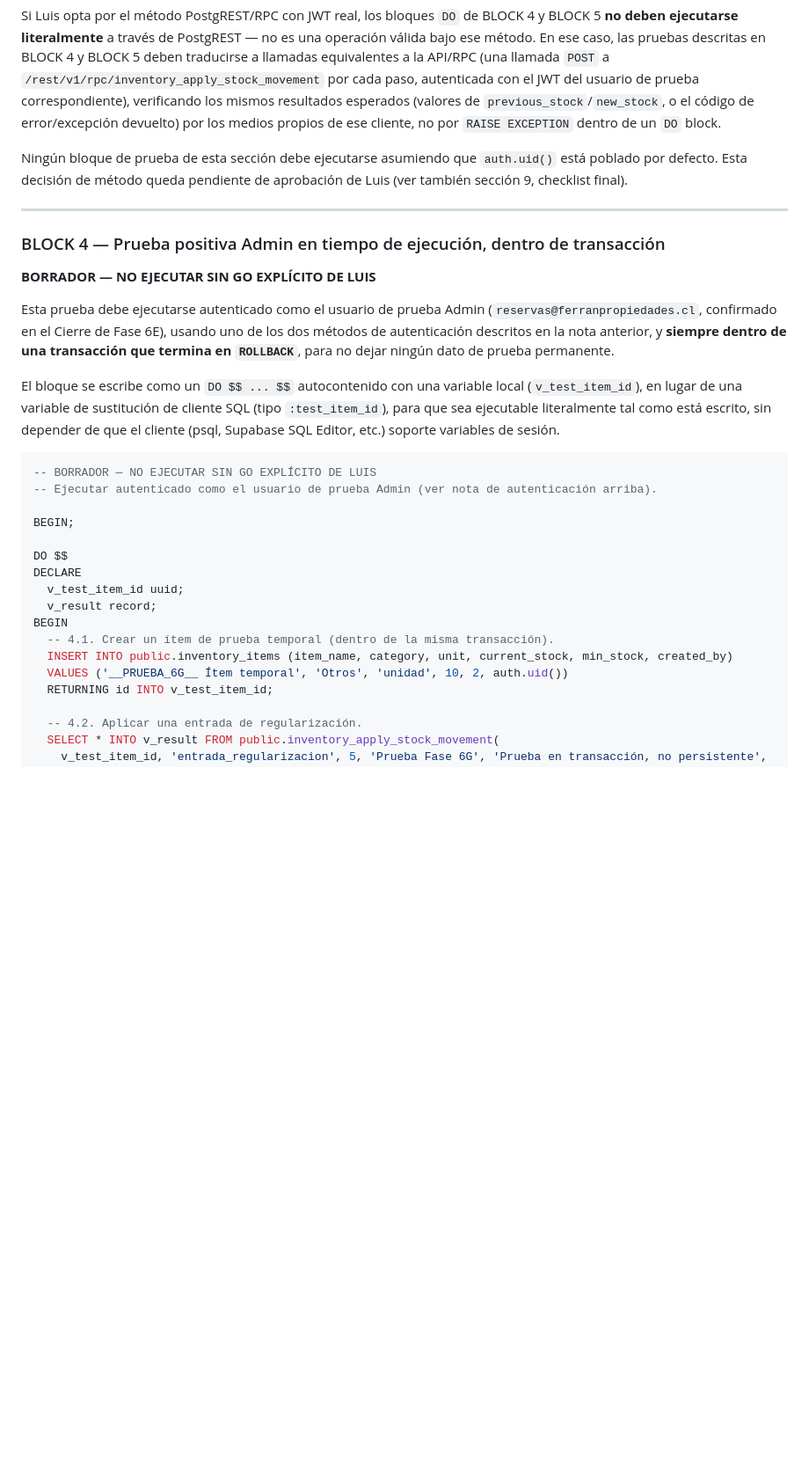
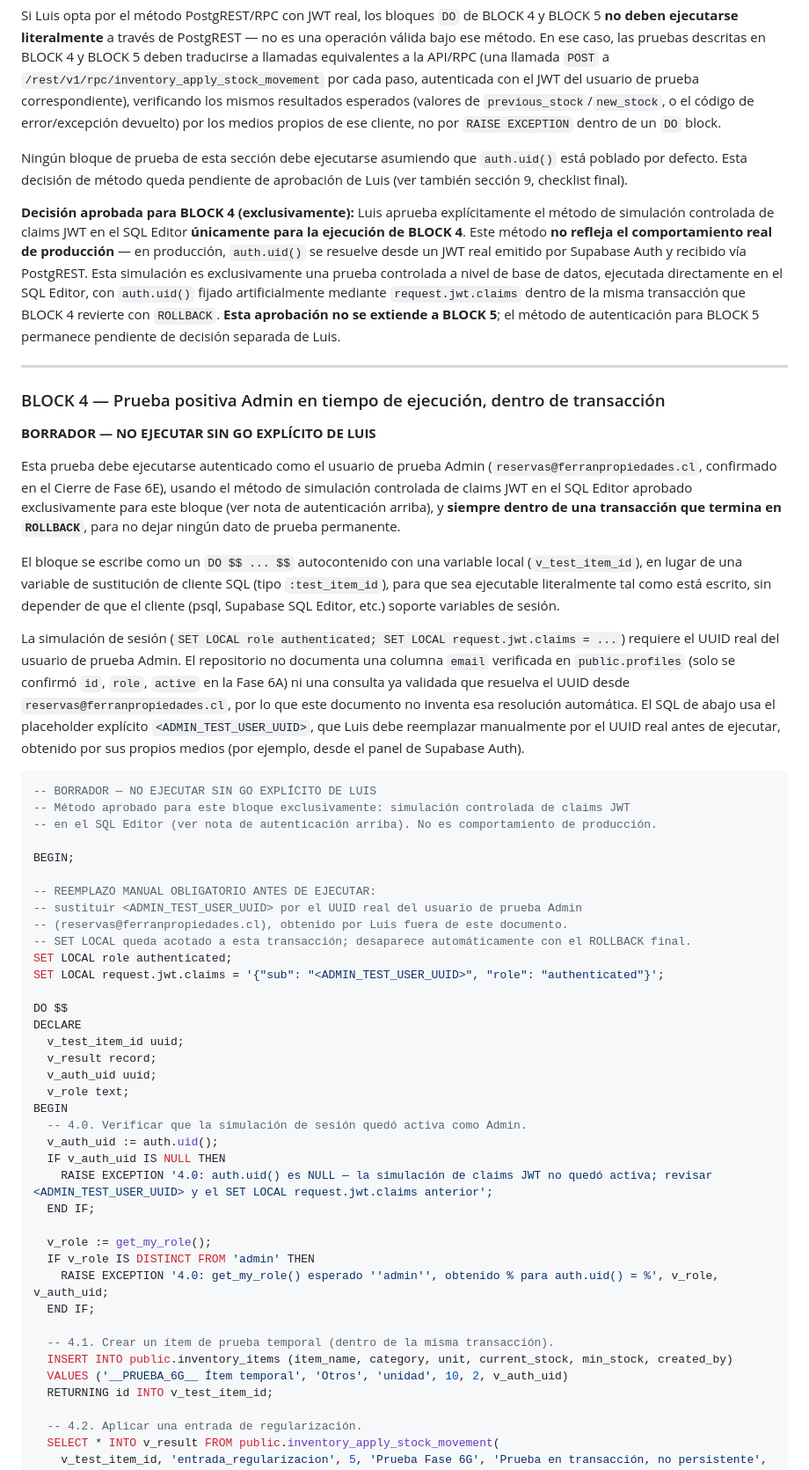
Before and after one commit to carraguti-pro/loscolonos506-panel, a Markdown page: docs/PAQUETE_FASE_6G_EJECUCION_SQL_CONTROLADA_RPC_STOCK_INVENTARIO_506A_2026-08-17.md, the part around one of its changes. Shown at 88% size. GitHub-like rendering; blank space fills up the shorter version.

Commit message:
Document phase 6H block 4 pre-execution correction

````diff
--- a/docs/PAQUETE_FASE_6G_EJECUCION_SQL_CONTROLADA_RPC_STOCK_INVENTARIO_506A_2026-08-17.md
+++ b/docs/PAQUETE_FASE_6G_EJECUCION_SQL_CONTROLADA_RPC_STOCK_INVENTARIO_506A_2026-08-17.md
@@ -404,30 +404,55 @@ Si Luis opta por el método PostgREST/RPC con JWT real, los bloques `DO` de BLOC
 
 Ningún bloque de prueba de esta sección debe ejecutarse asumiendo que `auth.uid()` está poblado por defecto. Esta decisión de método queda pendiente de aprobación de Luis (ver también sección 9, checklist final).
 
+**Decisión aprobada para BLOCK 4 (exclusivamente):** Luis aprueba explícitamente el método de simulación controlada de claims JWT en el SQL Editor **únicamente para la ejecución de BLOCK 4**. Este método **no refleja el comportamiento real de producción** — en producción, `auth.uid()` se resuelve desde un JWT real emitido por Supabase Auth y recibido vía PostgREST. Esta simulación es exclusivamente una prueba controlada a nivel de base de datos, ejecutada directamente en el SQL Editor, con `auth.uid()` fijado artificialmente mediante `request.jwt.claims` dentro de la misma transacción que BLOCK 4 revierte con `ROLLBACK`. **Esta aprobación no se extiende a BLOCK 5**; el método de autenticación para BLOCK 5 permanece pendiente de decisión separada de Luis.
+
 ---
 
 ### BLOCK 4 — Prueba positiva Admin en tiempo de ejecución, dentro de transacción
 
 **BORRADOR — NO EJECUTAR SIN GO EXPLÍCITO DE LUIS**
 
-Esta prueba debe ejecutarse autenticado como el usuario de prueba Admin (`reservas@ferranpropiedades.cl`, confirmado en el Cierre de Fase 6E), usando uno de los dos métodos de autenticación descritos en la nota anterior, y **siempre dentro de una transacción que termina en `ROLLBACK`**, para no dejar ningún dato de prueba permanente.
+Esta prueba debe ejecutarse autenticado como el usuario de prueba Admin (`reservas@ferranpropiedades.cl`, confirmado en el Cierre de Fase 6E), usando el método de simulación controlada de claims JWT en el SQL Editor aprobado exclusivamente para este bloque (ver nota de autenticación arriba), y **siempre dentro de una transacción que termina en `ROLLBACK`**, para no dejar ningún dato de prueba permanente.
 
 El bloque se escribe como un `DO $$ ... $$` autocontenido con una variable local (`v_test_item_id`), en lugar de una variable de sustitución de cliente SQL (tipo `:test_item_id`), para que sea ejecutable literalmente tal como está escrito, sin depender de que el cliente (psql, Supabase SQL Editor, etc.) soporte variables de sesión.
 
+La simulación de sesión (`SET LOCAL role authenticated; SET LOCAL request.jwt.claims = ...`) requiere el UUID real del usuario de prueba Admin. El repositorio no documenta una columna `email` verificada en `public.profiles` (solo se confirmó `id`, `role`, `active` en la Fase 6A) ni una consulta ya validada que resuelva el UUID desde `reservas@ferranpropiedades.cl`, por lo que este documento no inventa esa resolución automática. El SQL de abajo usa el placeholder explícito `<ADMIN_TEST_USER_UUID>`, que Luis debe reemplazar manualmente por el UUID real antes de ejecutar, obtenido por sus propios medios (por ejemplo, desde el panel de Supabase Auth).
+
 ```sql
 -- BORRADOR — NO EJECUTAR SIN GO EXPLÍCITO DE LUIS
--- Ejecutar autenticado como el usuario de prueba Admin (ver nota de autenticación arriba).
+-- Método aprobado para este bloque exclusivamente: simulación controlada de claims JWT
+-- en el SQL Editor (ver nota de autenticación arriba). No es comportamiento de producción.
 
 BEGIN;
+
+-- REEMPLAZO MANUAL OBLIGATORIO ANTES DE EJECUTAR:
+-- sustituir <ADMIN_TEST_USER_UUID> por el UUID real del usuario de prueba Admin
+-- (reservas@ferranpropiedades.cl), obtenido por Luis fuera de este documento.
+-- SET LOCAL queda acotado a esta transacción; desaparece automáticamente con el ROLLBACK final.
+SET LOCAL role authenticated;
+SET LOCAL request.jwt.claims = '{"sub": "<ADMIN_TEST_USER_UUID>", "role": "authenticated"}';
 
 DO $$
 DECLARE
   v_test_item_id uuid;
   v_result record;
+  v_auth_uid uuid;
+  v_role text;
 BEGIN
+  -- 4.0. Verificar que la simulación de sesión quedó activa como Admin.
+  v_auth_uid := auth.uid();
+  IF v_auth_uid IS NULL THEN
+    RAISE EXCEPTION '4.0: auth.uid() es NULL — la simulación de claims JWT no quedó activa; revisar <ADMIN_TEST_USER_UUID> y el SET LOCAL request.jwt.claims anterior';
+  END IF;
+
+  v_role := get_my_role();
+  IF v_role IS DISTINCT FROM 'admin' THEN
+    RAISE EXCEPTION '4.0: get_my_role() esperado ''admin'', obtenido % para auth.uid() = %', v_role, v_auth_uid;
+  END IF;
+
   -- 4.1. Crear un ítem de prueba temporal (dentro de la misma transacción).
   INSERT INTO public.inventory_items (item_name, category, unit, current_stock, min_stock, created_by)
-  VALUES ('__PRUEBA_6G__ Ítem temporal', 'Otros', 'unidad', 10, 2, auth.uid())
+  VALUES ('__PRUEBA_6G__ Ítem temporal', 'Otros', 'unidad', 10, 2, v_auth_uid)
   RETURNING id INTO v_test_item_id;
 
   -- 4.2. Aplicar una entrada de regularización.
````
Also changed, not shown: other parts of docs/PAQUETE_FASE_6G_EJECUCION_SQL_CONTROLADA_RPC_STOCK_INVENTARIO_506A_2026-08-17.md (+21 -2 lines).
